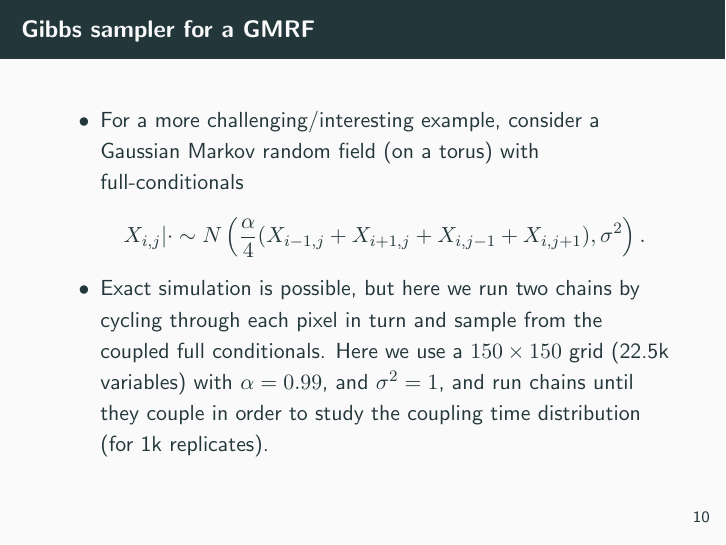
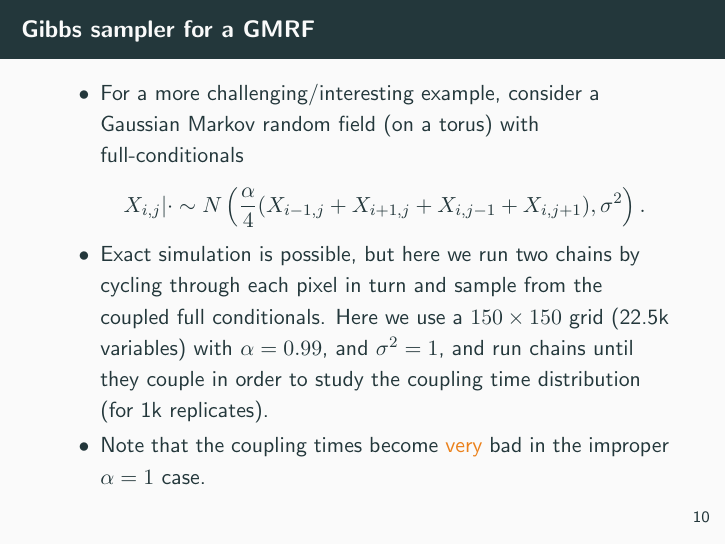
Before and after one commit to darrenjw/unbiased-mcmc, LaTeX slides (discussion/djw-slides.tex): page 10 of 17. Compiled offline with pdfLaTeX.

Commit message:
add a note about improper GMRFs

```diff
--- a/discussion/djw-slides.tex
+++ b/discussion/djw-slides.tex
@@ -131,6 +131,7 @@ We run two chains by cycling through each variable in turn and sampling from the
 X_{i,j}|\cdot \sim N\left(\frac{\alpha}{4}(X_{i-1,j}+X_{i+1,j}+X_{i,j-1}+X_{i,j+1}), \sigma^2 \right).
 \]
 \item Exact simulation is possible, but here we run two chains by cycling through each pixel in turn and sample from the coupled full conditionals. Here we use a $150\times 150$ grid (22.5k variables) with  $\alpha=0.99$, and $\sigma^2=1$, and run chains until they couple in order to study the coupling time distribution (for 1k replicates).
+  \item Note that the coupling times become \alert{very} bad in the improper $\alpha=1$ case.
   \end{itemize}
 }
 
```
Also changed, not shown: discussion/djw-slides-PREBUILT.pdf.
